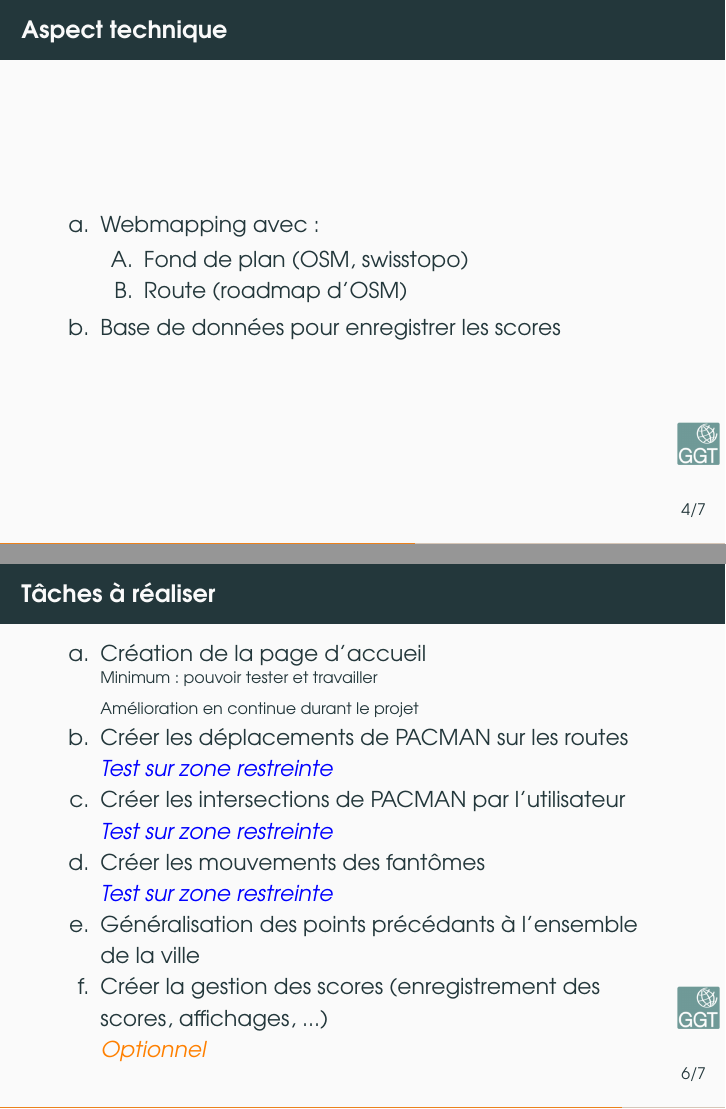
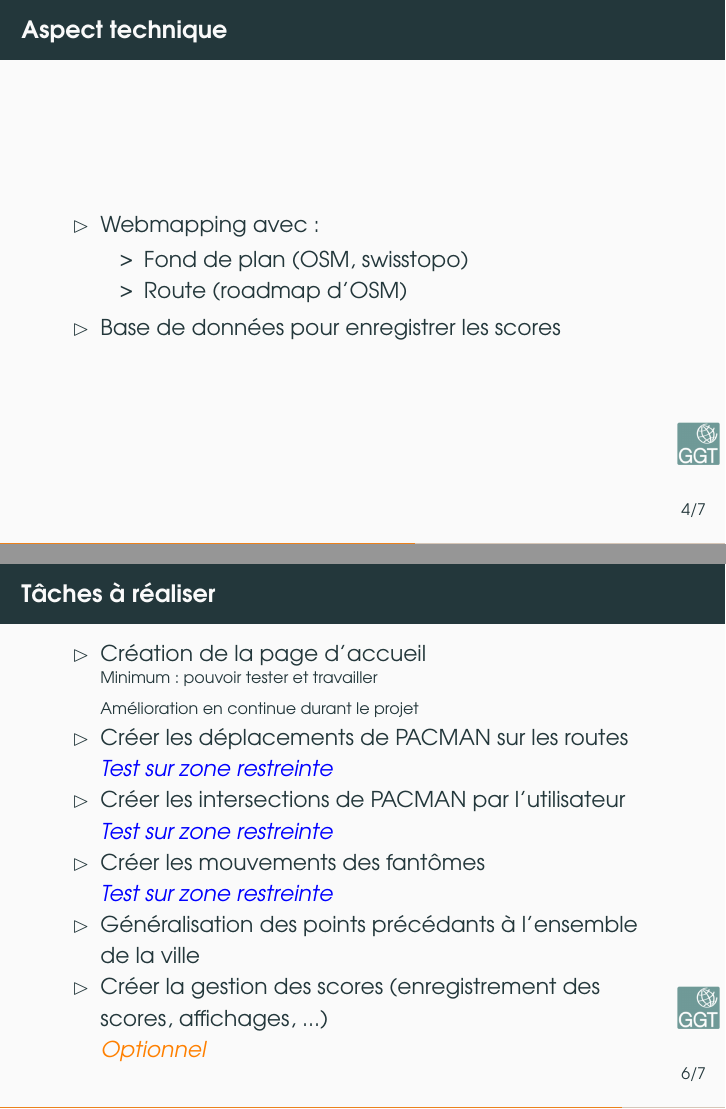
Before and after one commit to Maxouch742/SIG3-PacMan, LaTeX slides (0_presentationMaquette/presentationMaquette.tex): pages 4 and 6 of 7, joined at a grey line. Compiled offline with pdfLaTeX.

Commit message:
correction presentation

```diff
--- a/0_presentationMaquette/presentationMaquette.tex
+++ b/0_presentationMaquette/presentationMaquette.tex
@@ -85,14 +85,14 @@
 \end{frame}
 
 \begin{frame}{Aspect technique}
-    \begin{outline}
+    \begin{itemize}[label=$\rhd$]
         \item Webmapping avec :
-        \begin{outline}
+        \begin{itemize}[label=>]
             \item Fond de plan (OSM, swisstopo)
             \item Route (roadmap d'OSM)
-        \end{outline}
+        \end{itemize}
         \item Base de données pour enregistrer les scores
-    \end{outline}
+    \end{itemize}
 \end{frame}
 
 \begin{frame}{Règles du jeu}
@@ -107,7 +107,7 @@
 \end{frame}
 
 \begin{frame}{Tâches à réaliser}
-    \begin{outline}
+    \begin{itemize}[label=$\rhd$]
         \item Création de la page d'accueil \\
               {\scriptsize Minimum : pouvoir tester et travailler \\
               Amélioration en continue durant le projet}
@@ -120,7 +120,7 @@
         \item Généralisation des points précédants à l'ensemble de la ville \\
         \item Créer la gestion des scores (enregistrement des scores, affichages, ...) \\
               \optionnel
-    \end{outline}
+    \end{itemize}
 \end{frame}
 
 \begin{frame}{Références et sources}
```
Also changed, not shown: 0_presentationMaquette/presentationMaquette.pdf, 0_presentationMaquette/presentationMaquette.tex (12 more changed lines), 2 other files.
